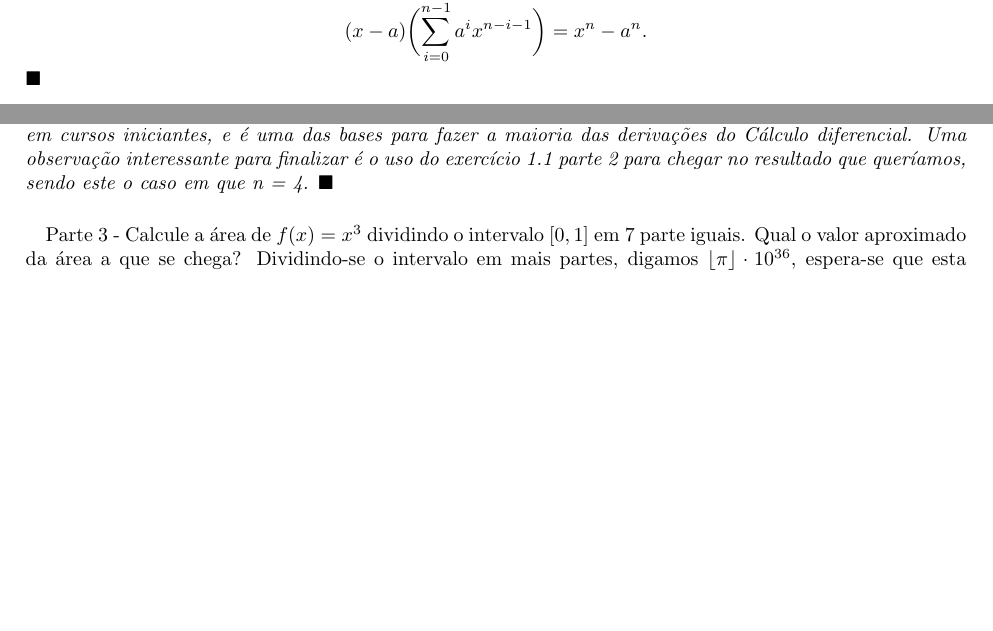
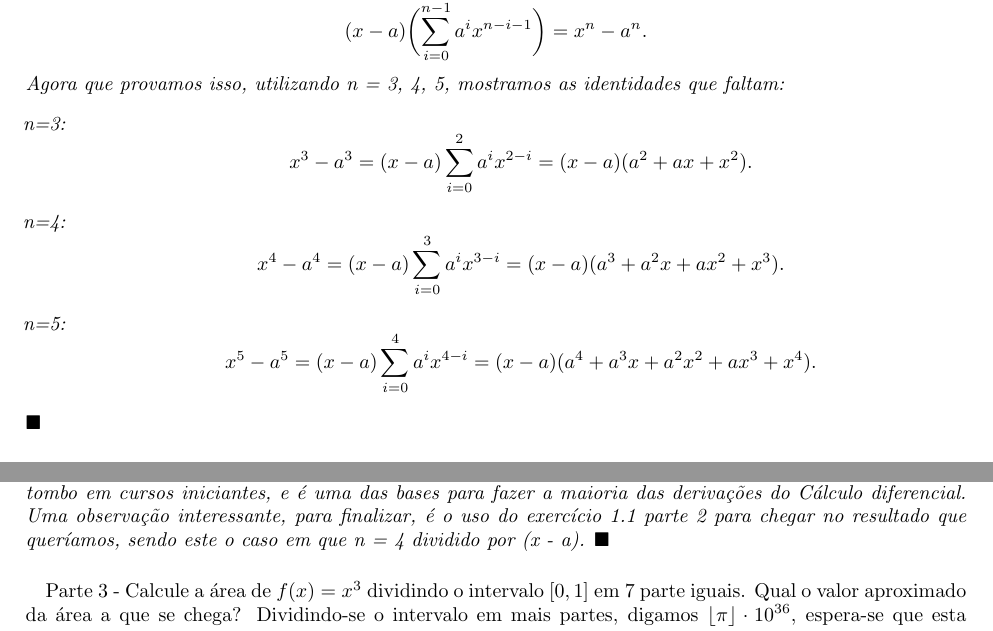
Before and after one commit to RenanLeznew/USP-Math-LaTeX, a LaTeX document (Calculus1/Exercícios de Cálculo.tex): two parts of pages 5 and 8 of 13, joined at a grey line, cut so that both start at the same text, the shorter picture padded with empty space. Compiled offline with pdfLaTeX.

Commit message:
Final submission

```diff
--- a/Calculus1/Exercícios de Cálculo.tex
+++ b/Calculus1/Exercícios de Cálculo.tex
@@ -173,6 +173,12 @@ Portanto,
 	$$
 	(x - a)\biggl(\sum_{i=0}^{n-1}a^ix^{n-i-1}\biggr) = x^n - a^n.
 	$$
+Agora que provamos isso, utilizando n = 3, 4, 5, mostramos as identidades que faltam:
+\begin{itemize}
+\item[n=3:] $$ x^3 - a^3 = (x-a)\sum_{i=0}^{2}a^ix^{2-i} = (x-a)(a^2 + ax + x^2). $$
+\item[n=4:] $$ x^4 - a^4 = (x-a)\sum_{i=0}^{3}a^ix^{3-i} = (x-a)(a^3 + a^2x + ax^2 + x^3). $$
+\item[n=5:] $$ x^5 - a^5 = (x-a)\sum_{i=0}^{4}a^ix^{4-i} = (x-a)(a^4 + a^3x + a^2x^2 + ax^3 + x^4).$$
+\end{itemize}
 \qedsymbol
 \end{proof*}
 
@@ -319,7 +325,7 @@ $$
 $$
 = \sum_{n=0}^{4}a^na^{4-n} = \sum_{n=0}^{4}a^{n+4-n} = \sum_{n=0}^{4}a^4 = 5a^4 .
 $$
-Como esse valor \'e exato e, consequentemente uma reta passando em um ponto s\'o, ele representa a tangente em (a, f(a)) com coeficiente angular igual a 5, pois a soma possui 5 termos, independentes do \'indice, $a^4$ iguais (apesar de n = 4, a soma come\c ca do 0, ent\~ao s\~ao n+1 = 5 termos). Esse processo pode, de fato, ser generalizado para um mon\^omio de grau n, $f(x) = x^n$, para obtermos que a tangente ao ponto $(x_0, f(x_0))$ \'e dada por $nx^{n-1}.$ Essa regra de obten\c c\~ao da tangente de um mon\^omio \'e mais conhecida como regra do tombo em cursos iniciantes, e \'e uma das bases para fazer a maioria das deriva\c c\~oes do C\'alculo diferencial. Uma observa\c c\~ao interessante para finalizar \'e o uso do exerc\'icio 1.1 parte 2 para chegar no resultado que quer\'iamos, sendo este o caso em que n = 4.
+Como esse valor \'e exato e, consequentemente uma reta passando em um ponto s\'o, ele representa a tangente em (a, f(a)) com coeficiente angular igual a 5, pois a soma possui 5 termos, independentes do \'indice, $a^4$ iguais (apesar de n = 4, a soma come\c ca do 0, ent\~ao s\~ao n+1 = 5 termos). Esse processo pode, de fato, ser generalizado para um mon\^omio de grau n, $f(x) = x^n$, para obtermos que a tangente ao ponto $(x_0, f(x_0))$ \'e dada por $nx^{n-1}.$ Essa regra de obten\c c\~ao da tangente de um mon\^omio \'e mais conhecida como regra do tombo em cursos iniciantes, e \'e uma das bases para fazer a maioria das deriva\c c\~oes do C\'alculo diferencial. Uma observa\c c\~ao interessante, para finalizar, \'e o uso do exerc\'icio 1.1 parte 2 para chegar no resultado que quer\'iamos, sendo este o caso em que n = 4 dividido por (x - a).
 \qedsymbol
 \end{sol*}
 
```
Also changed, not shown: Calculus1/Exercícios de Cálculo.pdf, Calculus1/Exercícios de Cálculo.tex (2 more changed lines), 1 other file.
